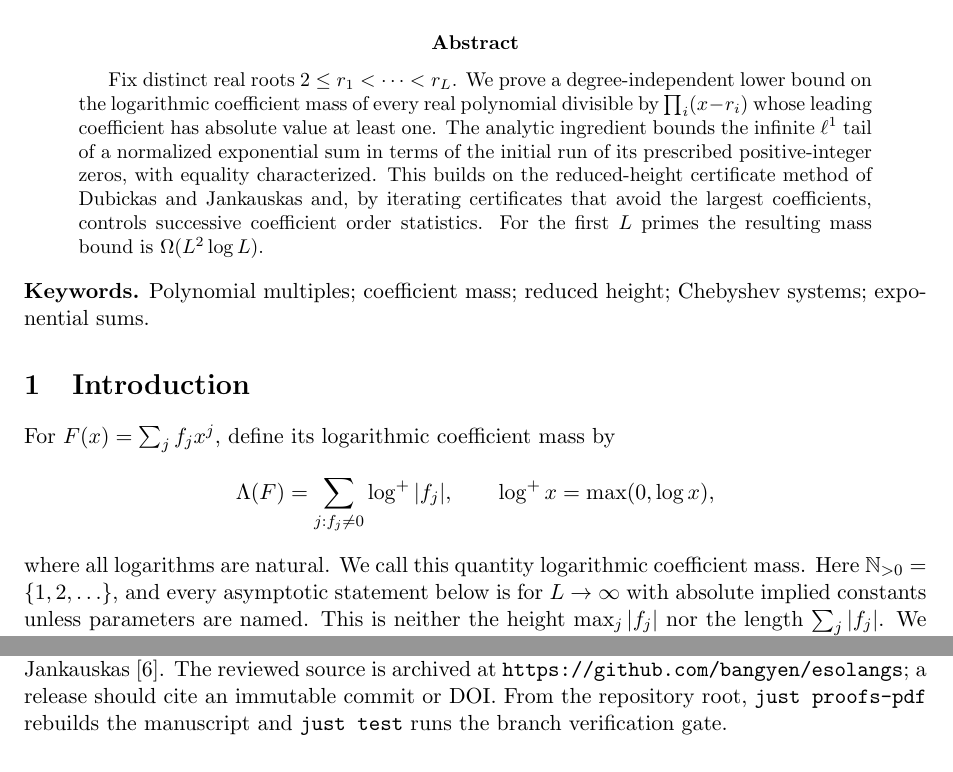
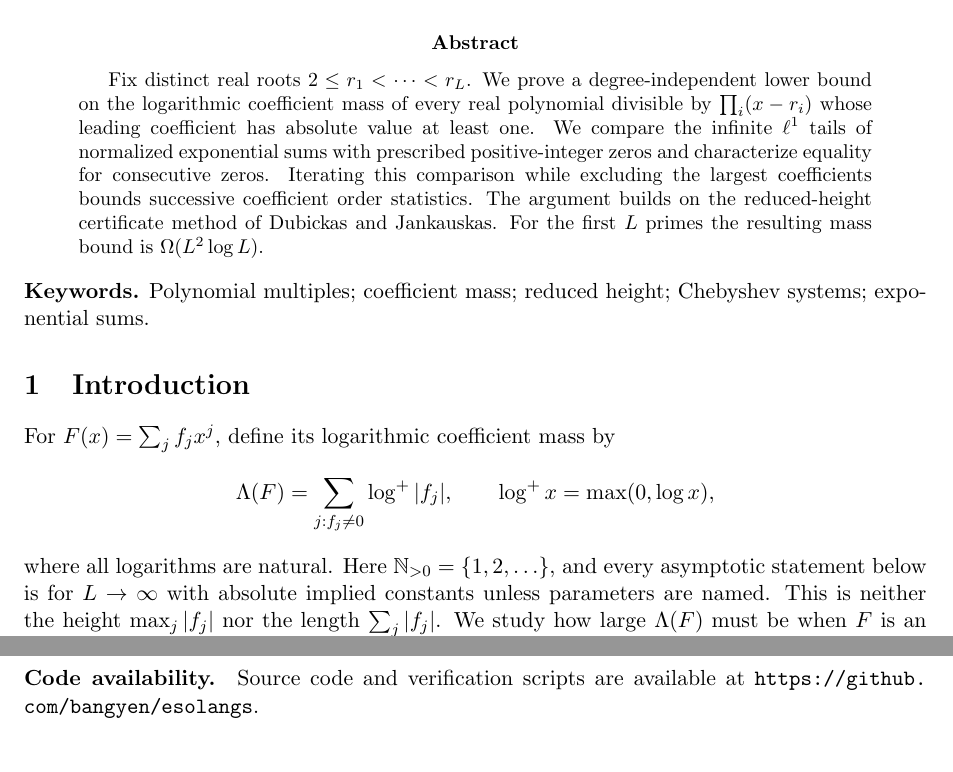
Before and after one commit to bangyen/coefficient-mass, a LaTeX paper (coefficient-mass.tex): two parts of pages 1 and 4 of 5 before the commit and two parts of pages 1 and 5 of 5 after it, joined at a grey line, cut so that both start at the same text. Compiled offline with pdfLaTeX.

Commit message:
Remove draft signals from proof papers

```diff
--- a/coefficient-mass.tex
+++ b/coefficient-mass.tex
@@ -8,7 +8,7 @@
   pdftitle={Displaced-Zero Certificates and the Coefficient Mass of Polynomial Multiples},
   pdfsubject={Lower bounds for the logarithmic coefficient mass of polynomial multiples},
   pdfkeywords={polynomial multiples, coefficient mass, reduced height, Chebyshev systems, exponential sums},
-  pdflang={en-US}
+  pdflang={en-GB}
 }
 
 \newtheorem{theorem}{Theorem}[section]
@@ -32,13 +32,13 @@
 Fix distinct real roots $2\le r_1<\cdots<r_L$.  We prove a
 degree-independent lower bound on the logarithmic coefficient mass of every
 real polynomial divisible by $\prod_i(x-r_i)$ whose leading coefficient has
-absolute value at least one.  The analytic ingredient bounds the infinite
-$\ell^1$ tail of a normalized exponential sum in terms of the initial run of
-its prescribed positive-integer zeros, with equality characterized.  This
-builds on the reduced-height certificate method of Dubickas and Jankauskas and, by
-iterating certificates that avoid the largest coefficients, controls
-successive coefficient order statistics.  For the first $L$ primes the
-resulting mass bound is $\Omega(L^2\log L)$.
+absolute value at least one.  We compare the infinite $\ell^1$ tails of
+normalized exponential sums with prescribed positive-integer zeros and
+characterize equality for consecutive zeros.  Iterating this comparison
+while excluding the largest coefficients bounds successive coefficient
+order statistics.  The argument builds on the reduced-height certificate
+method of Dubickas and Jankauskas.  For the first $L$ primes the resulting
+mass bound is $\Omega(L^2\log L)$.
 \end{abstract}
 
 \noindent\textbf{Keywords.} Polynomial multiples; coefficient mass; reduced
@@ -51,8 +51,7 @@ For $F(x)=\sum_j f_jx^j$, define its logarithmic coefficient mass by
   \Lambda(F)=\sum_{j:f_j\ne0}\log^+|f_j|,
   \qquad \log^+x=\max(0,\log x),
 \]
-where all logarithms are natural.  We call this quantity logarithmic
-coefficient mass.
+where all logarithms are natural.
 Here $\N_{>0}=\{1,2,\ldots\}$, and every asymptotic statement below is for
 $L\to\infty$ with absolute implied constants unless parameters are named.
 This is neither the height $\max_j|f_j|$ nor the length
@@ -305,10 +304,11 @@ ordinary length or height.  Subject to $|f_D|\ge1$, it is uniform over the
 degree of $F$ and all additional real or complex roots.  The contribution relative to
 reduced-height duality is the displaced-zero comparison and its iteration;
 the normalized determinant sequence and its consecutive-zero evaluation are
-from Dubickas and Jankauskas~\cite{dj}.  The reviewed source is archived at
-\url{https://github.com/bangyen/esolangs}; a release should cite an immutable
-commit or DOI.  From the repository root, \texttt{just proofs-pdf} rebuilds
-the manuscript and \texttt{just test} runs the branch verification gate.
+from Dubickas and Jankauskas~\cite{dj}.
+
+\paragraph{Code availability.}
+Source code and verification scripts are available at
+\url{https://github.com/bangyen/esolangs}.
 
 \paragraph{Data availability.}
 No datasets were generated or analysed in this study.
```
Also changed, not shown: coefficient-mass.tex (5 more changed lines).
